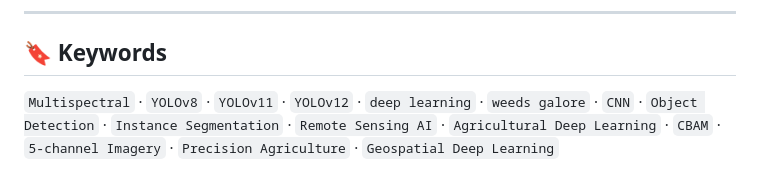
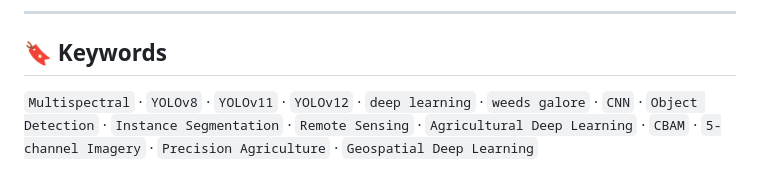
Before and after one commit to aesparon/YOLO-Multispec, a Markdown page: README.md, the part around the change. Drawn GitHub-style.

Commit message:
Initial commit

```diff
--- a/README.md
+++ b/README.md
@@ -137,4 +137,4 @@ MIT License – See [LICENSE](https://github.com/aesparon/YOLO-Multispectral/blo
 ---
 
 ## 🔖 Keywords
-`Multispectral` · `YOLOv8` · `YOLOv11` · `YOLOv12` · `deep learning` · `weeds galore` · `CNN` · `Object Detection` · `Instance Segmentation` · `Remote Sensing AI` · `Agricultural Deep Learning` · `CBAM` · `5-channel Imagery` · `Precision Agriculture` · `Geospatial Deep Learning`
+`Multispectral` · `YOLOv8` · `YOLOv11` · `YOLOv12` · `deep learning` · `weeds galore` · `CNN` · `Object Detection` · `Instance Segmentation` · `Remote Sensing` · `Agricultural Deep Learning` · `CBAM` · `5-channel Imagery` · `Precision Agriculture` · `Geospatial Deep Learning`
```
